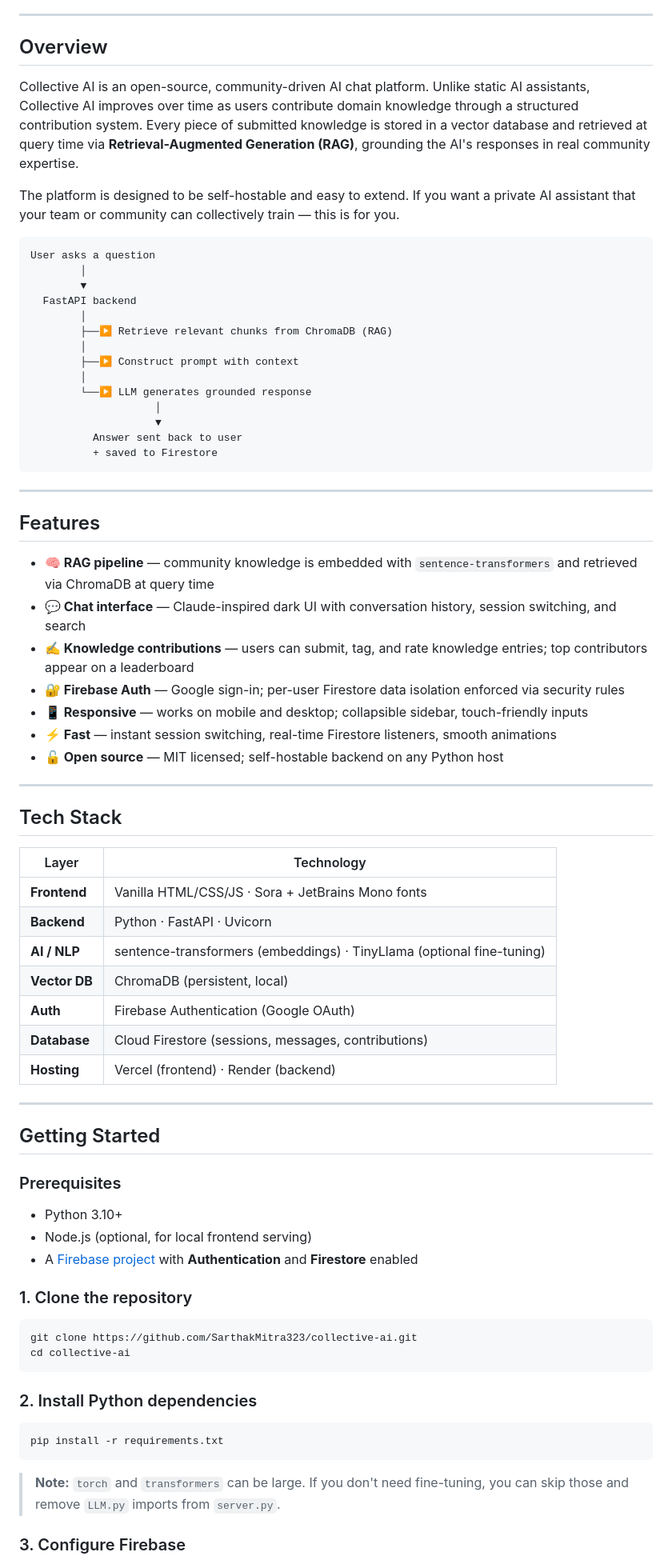
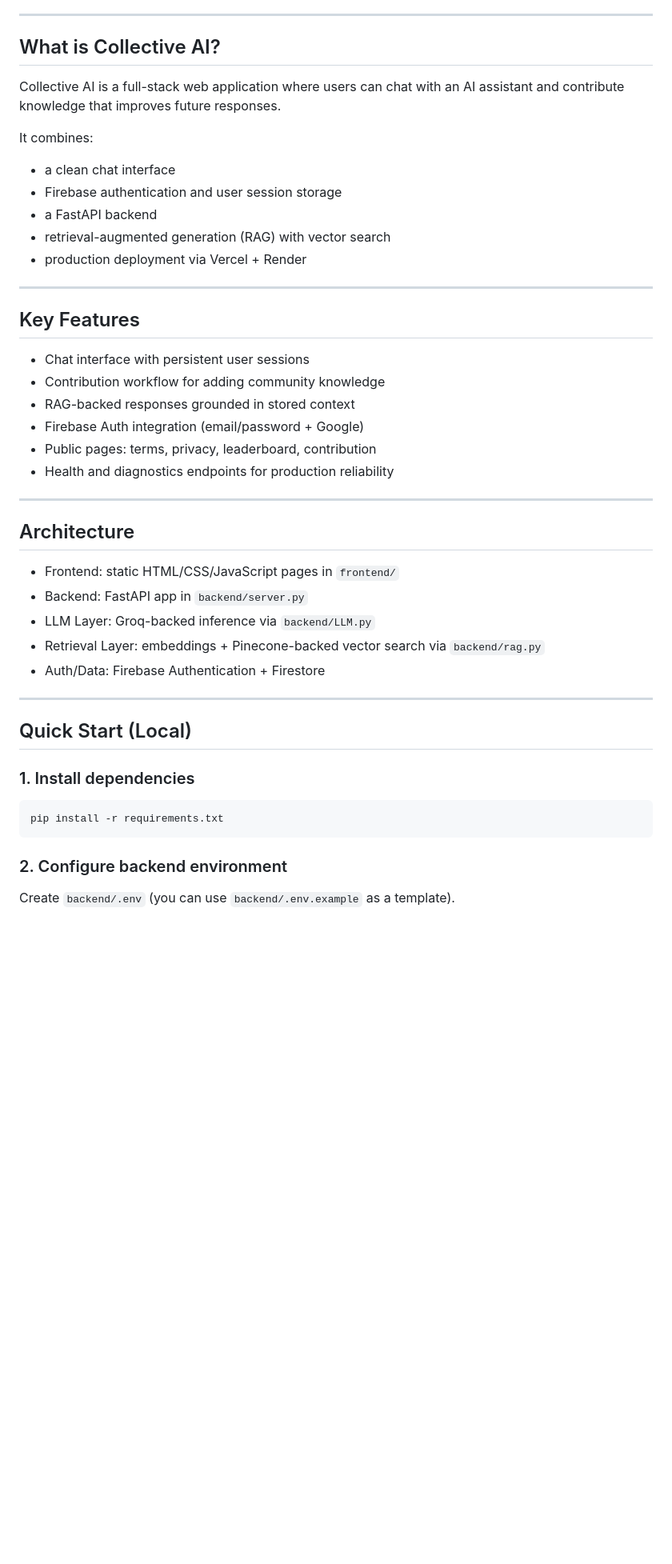
Before and after one commit to SarthakMitra323/collective-ai, a Markdown page: README.md, the part around one of its changes. Shown at 80% size. Drawn GitHub-style; blank space fills up the shorter version.

````diff
--- a/README.md
+++ b/README.md
@@ -18,79 +19,50 @@
 
 ---
 
-## Overview
+## What is Collective AI?
 
-Collective AI is an open-source, community-driven AI chat platform. Unlike static AI assistants, Collective AI improves over time as users contribute domain knowledge through a structured contribution system. Every piece of submitted knowledge is stored in a vector database and retrieved at query time via **Retrieval-Augmented Generation (RAG)**, grounding the AI's responses in real community expertise.
+Collective AI is a full-stack web application where users can chat with an AI assistant and contribute knowledge that improves future responses.
 
-The platform is designed to be self-hostable and easy to extend. If you want a private AI assistant that your team or community can collectively train — this is for you.
+It combines:
 
-```
-User asks a question
-        │
-        ▼
-  FastAPI backend
-        │
-        ├──▶ Retrieve relevant chunks from ChromaDB (RAG)
-        │
-        ├──▶ Construct prompt with context
-        │
-        └──▶ LLM generates grounded response
-                    │
-                    ▼
-          Answer sent back to user
-          + saved to Firestore
-```
+- a clean chat interface
+- Firebase authentication and user session storage
+- a FastAPI backend
+- retrieval-augmented generation (RAG) with vector search
+- production deployment via Vercel + Render
 
 ---
 
-## Features
+## Key Features
 
-- **🧠 RAG pipeline** — community knowledge is embedded with `sentence-transformers` and retrieved via ChromaDB at query time
-- **💬 Chat interface** — Claude-inspired dark UI with conversation history, session switching, and search
-- **✍️ Knowledge contributions** — users can submit, tag, and rate knowledge entries; top contributors appear on a leaderboard
-- **🔐 Firebase Auth** — Google sign-in; per-user Firestore data isolation enforced via security rules
-- **📱 Responsive** — works on mobile and desktop; collapsible sidebar, touch-friendly inputs
-- **⚡ Fast** — instant session switching, real-time Firestore listeners, smooth animations
-- **🔓 Open source** — MIT licensed; self-hostable backend on any Python host
+- Chat interface with persistent user sessions
+- Contribution workflow for adding community knowledge
+- RAG-backed responses grounded in stored context
+- Firebase Auth integration (email/password + Google)
+- Public pages: terms, privacy, leaderboard, contribution
+- Health and diagnostics endpoints for production reliability
 
 ---
 
-## Tech Stack
+## Architecture
 
-| Layer | Technology |
-|---|---|
-| **Frontend** | Vanilla HTML/CSS/JS · Sora + JetBrains Mono fonts |
-| **Backend** | Python · FastAPI · Uvicorn |
-| **AI / NLP** | sentence-transformers (embeddings) · TinyLlama (optional fine-tuning) |
-| **Vector DB** | ChromaDB (persistent, local) |
-| **Auth** | Firebase Authentication (Google OAuth) |
-| **Database** | Cloud Firestore (sessions, messages, contributions) |
-| **Hosting** | Vercel (frontend) · Render (backend) |
+- Frontend: static HTML/CSS/JavaScript pages in `frontend/`
+- Backend: FastAPI app in `backend/server.py`
+- LLM Layer: Groq-backed inference via `backend/LLM.py`
+- Retrieval Layer: embeddings + Pinecone-backed vector search via `backend/rag.py`
+- Auth/Data: Firebase Authentication + Firestore
 
 ---
 
-## Getting Started
+## Quick Start (Local)
 
-### Prerequisites
-
-- Python 3.10+
-- Node.js (optional, for local frontend serving)
-- A [Firebase project](https://console.firebase.google.com/) with **Authentication** and **Firestore** enabled
-
-### 1. Clone the repository
-
-```bash
-git clone https://github.com/SarthakMitra323/collective-ai.git
-cd collective-ai
-```
-
-### 2. Install Python dependencies
+### 1. Install dependencies
 
 ```bash
 pip install -r requirements.txt
 ```
 
-> **Note:** `torch` and `transformers` can be large. If you don't need fine-tuning, you can skip those and remove `LLM.py` imports from `server.py`.
+### 2. Configure backend environment
 
-### 3. Configure Firebase
+Create `backend/.env` (you can use `backend/.env.example` as a template).
 
````
Also changed, not shown: other parts of README.md (+74 -150 lines).
